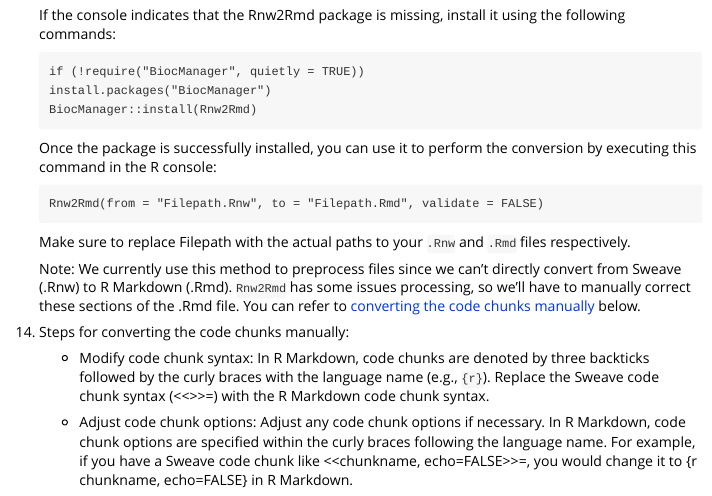
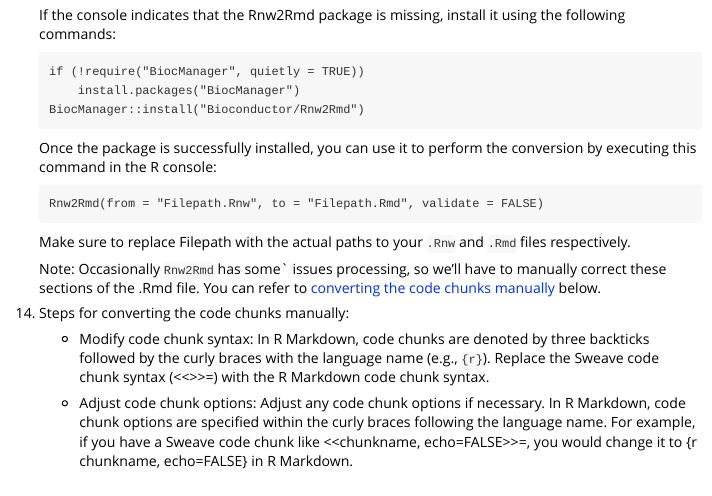
Before and after one commit to Bioconductor/sweave2rmd, an R Markdown document (vignettes/contribute.Rmd): the page in a window 1100 px wide, from 4360 px down. Rendered offline with R 4.5, knitr and Pandoc, with nearby package versions.

Commit message:
fix formatting, refine statements

````diff
--- a/vignettes/contribute.Rmd
+++ b/vignettes/contribute.Rmd
@@ -265,8 +265,8 @@ replace with an `.Rmd` file.
 
     ```
     if (!require("BiocManager", quietly = TRUE))
-    install.packages("BiocManager")
-    BiocManager::install(Rnw2Rmd)
+        install.packages("BiocManager")
+    BiocManager::install("Bioconductor/Rnw2Rmd")
     ```
     Once the package is successfully installed, you can use it to perform
     the conversion by executing this command in the R console:
@@ -277,11 +277,9 @@ replace with an `.Rmd` file.
     Make sure to replace Filepath with the actual paths to your `.Rnw` and `.Rmd`
     files respectively.
 
-    Note: We currently use this method to preprocess files since we can't
-    directly convert from Sweave (.Rnw) to R Markdown (.Rmd). `Rnw2Rmd` has some
-    issues processing, so we'll have to manually correct these
-    sections of the .Rmd file. You can refer to [converting the code chunks
-    manually](#converting_manually) below.
+    Note: Occasionally `Rnw2Rmd` has some` issues processing, so we'll have to
+    manually correct these sections of the .Rmd file. You can refer to
+    [converting the code chunks manually](#converting_manually) below.
 
     <a name="converting_manually"></a>
 14. Steps for converting the code chunks manually:
````
